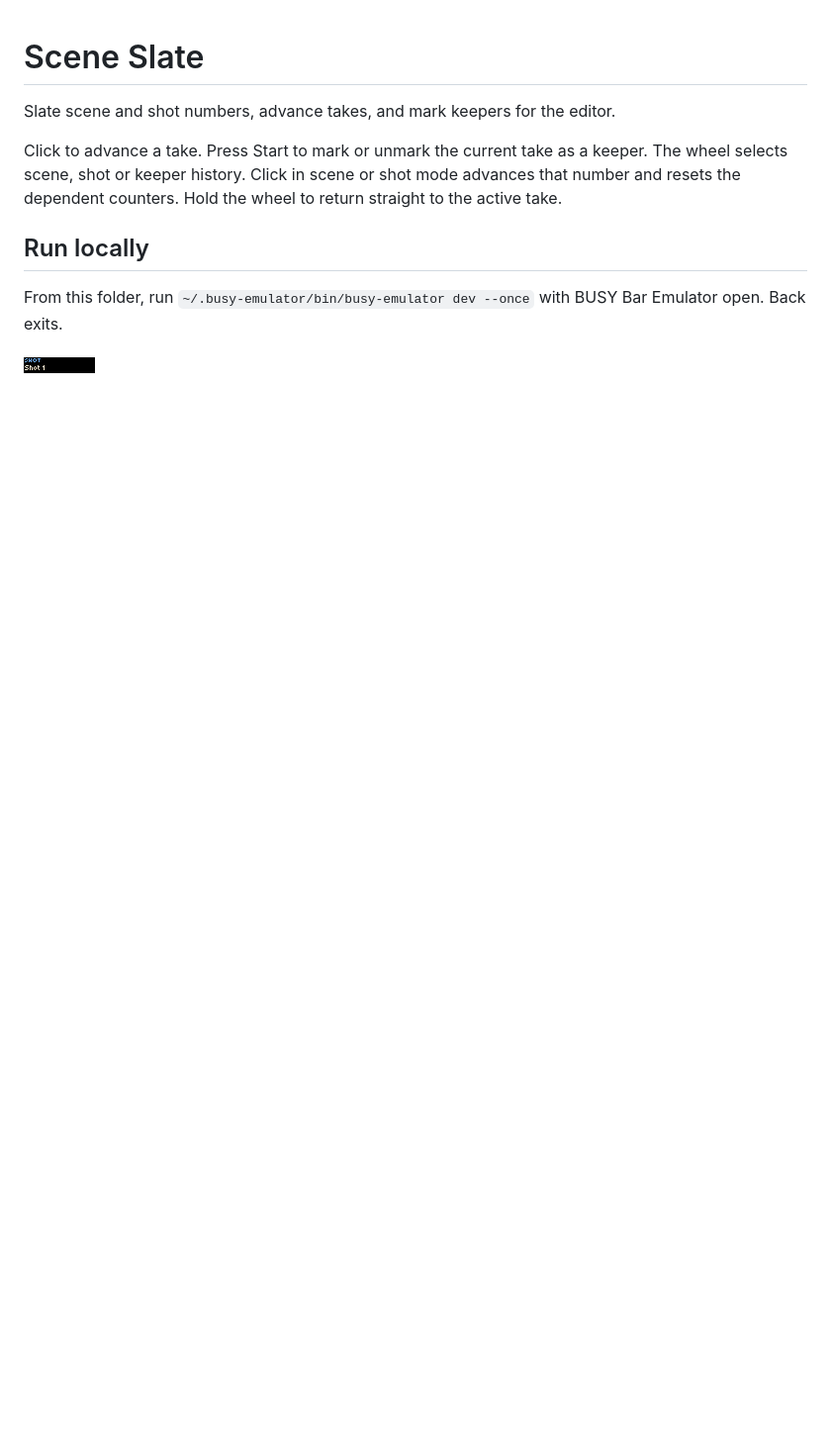
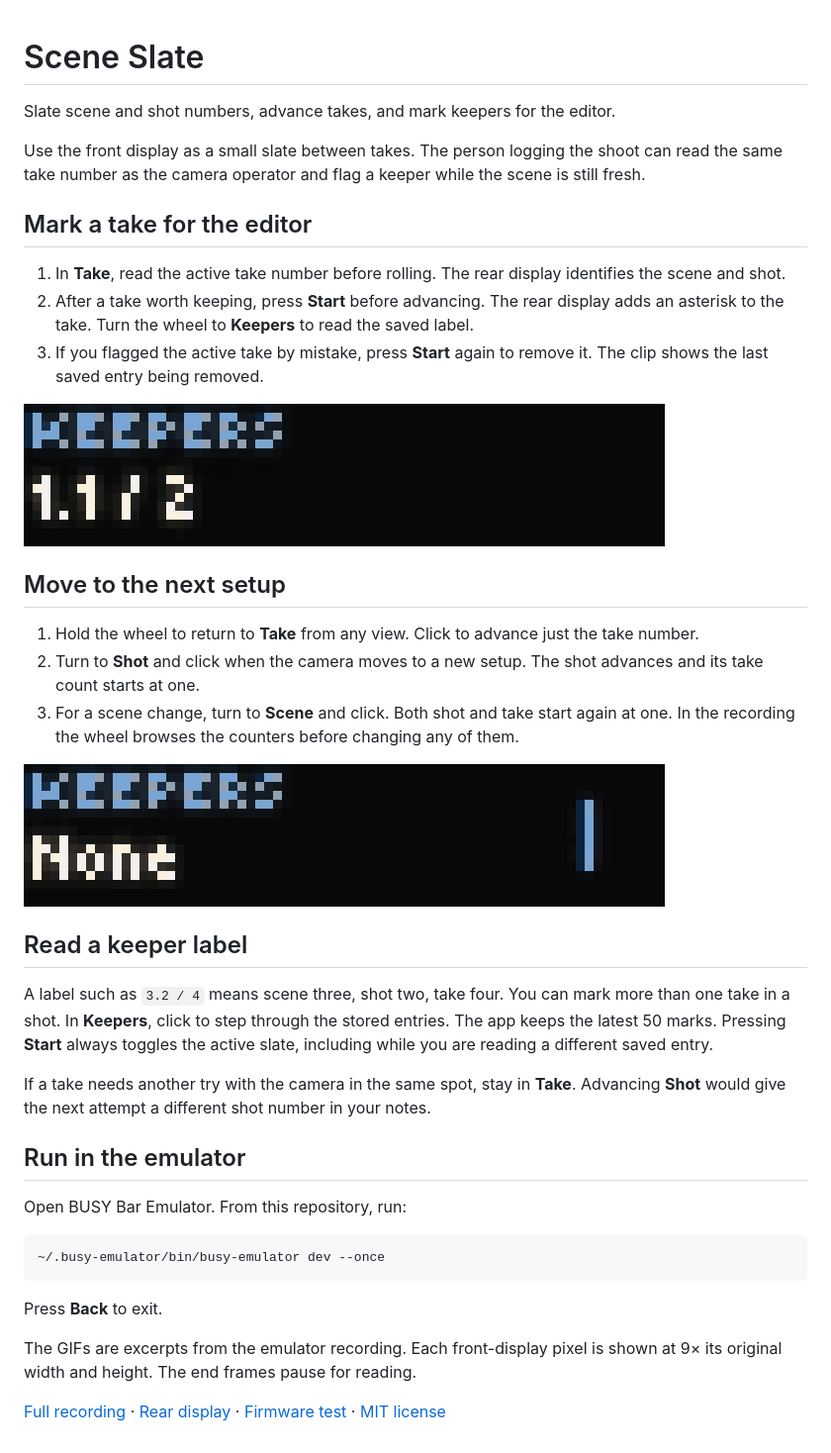
Before and after one commit to ncoooooper/busybar-scene-slate, a Markdown page: README.md, the part around the change. Shown at 99% size. Drawn GitHub-style; pictures changed too: media/guide/browse-counters.gif (added), media/guide/remove-a-keeper.gif (added); blank space fills up the shorter version.

Commit message:
Add an illustrated user guide with recorded control sequences

````diff
--- a/README.md
+++ b/README.md
@@ -2,10 +2,40 @@
 
 Slate scene and shot numbers, advance takes, and mark keepers for the editor.
 
-Click to advance a take. Press Start to mark or unmark the current take as a keeper. The wheel selects scene, shot or keeper history. Click in scene or shot mode advances that number and resets the dependent counters. Hold the wheel to return straight to the active take.
+Use the front display as a small slate between takes. The person logging the shoot can read the same take number as the camera operator and flag a keeper while the scene is still fresh.
 
-## Run locally
+## Mark a take for the editor
 
-From this folder, run `~/.busy-emulator/bin/busy-emulator dev --once` with BUSY Bar Emulator open. Back exits.
+1. In **Take**, read the active take number before rolling. The rear display identifies the scene and shot.
+2. After a take worth keeping, press **Start** before advancing. The rear display adds an asterisk to the take. Turn the wheel to **Keepers** to read the saved label.
+3. If you flagged the active take by mistake, press **Start** again to remove it. The clip shows the last saved entry being removed.
 
-![BUSY Bar front display](screenshots/front-1.png)
+![Keepers shows 1.1 / 2 and then None when the only keeper is removed.](media/guide/remove-a-keeper.gif)
+
+## Move to the next setup
+
+1. Hold the wheel to return to **Take** from any view. Click to advance just the take number.
+2. Turn to **Shot** and click when the camera moves to a new setup. The shot advances and its take count starts at one.
+3. For a scene change, turn to **Scene** and click. Both shot and take start again at one. In the recording the wheel browses the counters before changing any of them.
+
+![The front display moves from the active take to Scene and Shot.](media/guide/browse-counters.gif)
+
+## Read a keeper label
+
+A label such as `3.2 / 4` means scene three, shot two, take four. You can mark more than one take in a shot. In **Keepers**, click to step through the stored entries. The app keeps the latest 50 marks. Pressing **Start** always toggles the active slate, including while you are reading a different saved entry.
+
+If a take needs another try with the camera in the same spot, stay in **Take**. Advancing **Shot** would give the next attempt a different shot number in your notes.
+
+## Run in the emulator
+
+Open BUSY Bar Emulator. From this repository, run:
+
+```sh
+~/.busy-emulator/bin/busy-emulator dev --once
+```
+
+Press **Back** to exit.
+
+The GIFs are excerpts from the emulator recording. Each front-display pixel is shown at 9× its original width and height. The end frames pause for reading.
+
+[Full recording](media/controls.mp4) · [Rear display](screenshots/back-1.png) · [Firmware test](EMULATOR-QA.md) · [MIT license](LICENSE)
````
